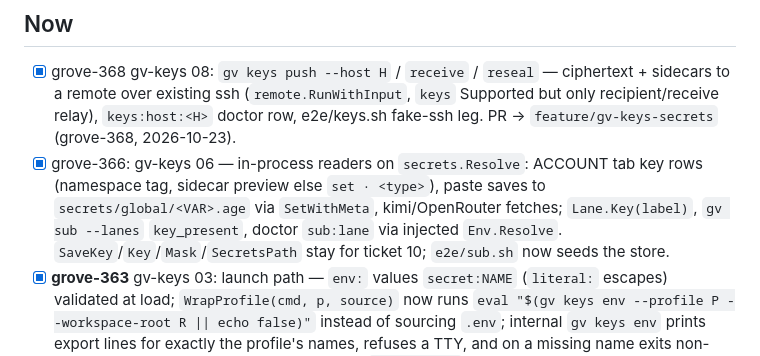
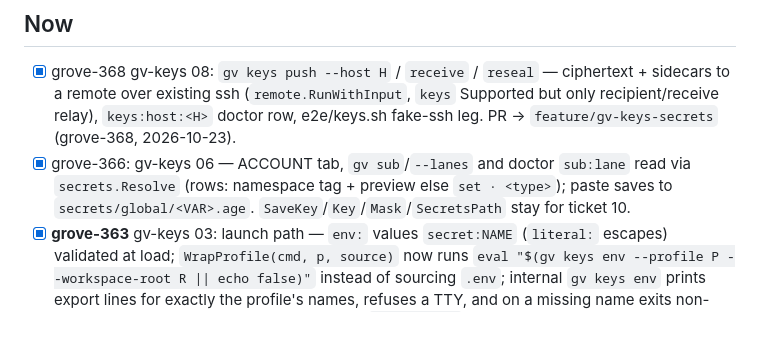
Before and after one commit to JollyGrin/grove, a Markdown page: TASKS.md, the part around the change. GitHub-like rendering; blank space fills up the shorter version.

Commit message:
grove-366: tighten TASKS row to fit the head cap after merge
Co-Authored-By: Claude Sonnet 5.5 <noreply@anthropic.com>

```diff
--- a/TASKS.md
+++ b/TASKS.md
@@ -25,7 +25,7 @@
 ## Now
 
 - [x] grove-368 gv-keys 08: `gv keys push --host H` / `receive` / `reseal` — ciphertext + sidecars to a remote over existing ssh (`remote.RunWithInput`, `keys` Supported but only recipient/receive relay), `keys:host:<H>` doctor row, e2e/keys.sh fake-ssh leg. PR → `feature/gv-keys-secrets` (grove-368, 2026-10-23).
-- [x] grove-366: gv-keys 06 — in-process readers on `secrets.Resolve`: ACCOUNT tab key rows (namespace tag, sidecar preview else `set · <type>`), paste saves to `secrets/global/<VAR>.age` via `SetWithMeta`, kimi/OpenRouter fetches; `Lane.Key(label)`, `gv sub --lanes` `key_present`, doctor `sub:lane` via injected `Env.Resolve`. `SaveKey`/`Key`/`Mask`/`SecretsPath` stay for ticket 10; `e2e/sub.sh` now seeds the store.
+- [x] grove-366: gv-keys 06 — ACCOUNT tab, `gv sub`/`--lanes` and doctor `sub:lane` read via `secrets.Resolve` (rows: namespace tag + preview else `set · <type>`); paste saves to `secrets/global/<VAR>.age`. `SaveKey`/`Key`/`Mask`/`SecretsPath` stay for ticket 10.
 - [x] **grove-363** gv-keys 03: launch path — `env:` values `secret:NAME` (`literal:` escapes) validated at load; `WrapProfile(cmd, p, source)` now runs `eval "$(gv keys env --profile P --workspace-root R || echo false)"` instead of sourcing `.env`; internal `gv keys env` prints export lines for exactly the profile's names, refuses a TTY, and on a missing name exits non-zero naming it + the namespaces searched; `e2e/keys.sh` (grab half) in all.sh. PR → `feature/gv-keys-secrets` (grove-363, 2026-10-22).
 - [x] grove-365: gv-keys 05 — `NAME.meta.yaml` sidecar (type/preview/reveal/set_at), `secrets.PreviewFor` rule, `gv keys set --type --reveal`, `ls` type+preview columns and `--json` fields; `rm` deletes both files.
 - [x] **grove-364 gv-keys 04: `gv keys exec NAME[,NAME…] -- <cmd>`** — `secrets.ExecEnv` (named secrets only, dedup, name check before decrypt, missing name fails naming namespaces) + `syscall.Exec` verb (no shell; child's exit code); empty-arg stderr warning with the `sh -c '…'` right-shape; new `e2e/keys.sh` (added to all.sh). Not relayed over `--host`.
```
